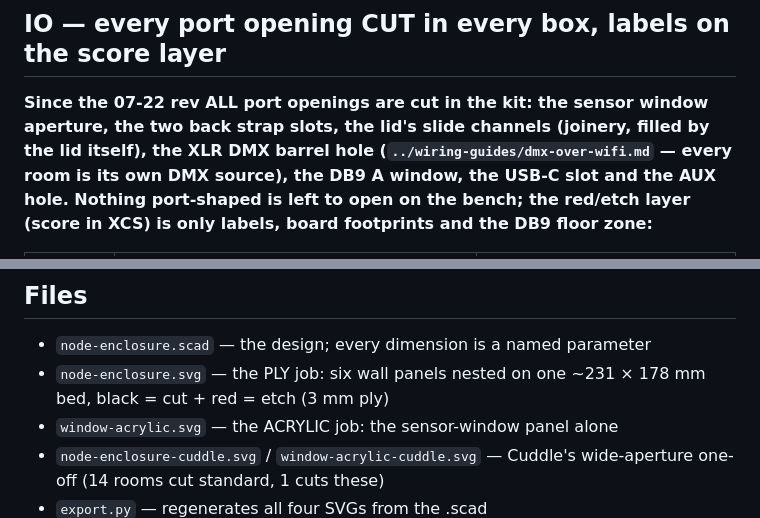
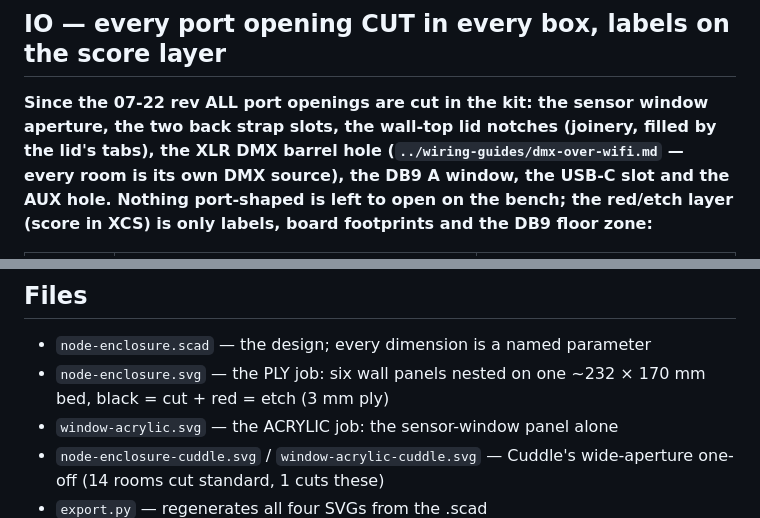
Before and after one commit to Coleslaw3557/lohp-maze, a Markdown page: enclosure/README.md, 2 parts joined by grey strips. GitHub-like rendering.

```diff
--- a/enclosure/README.md
+++ b/enclosure/README.md
@@ -39,8 +42,8 @@ offset before the next burn. Acrylic 3 nominal, velcro 20mm one-wrap.
 ## IO — every port opening CUT in every box, labels on the score layer
 
 **Since the 07-22 rev ALL port openings are cut in the kit: the sensor
-window aperture, the two back strap slots, the lid's slide channels
-(joinery, filled by the lid itself), the XLR DMX barrel hole
+window aperture, the two back strap slots, the wall-top lid notches
+(joinery, filled by the lid's tabs), the XLR DMX barrel hole
 (`../wiring-guides/dmx-over-wifi.md` — every room is its own DMX source),
 the DB9 A window, the USB-C slot and the AUX hole. Nothing port-shaped is
 left to open on the bench; the red/etch layer (score in XCS) is only
@@ -117,7 +136,7 @@ corner screws leave <1mm acrylic web and it cracks.
 
 - `node-enclosure.scad` — the design; every dimension is a named parameter
 - `node-enclosure.svg` — the PLY job: six wall panels nested on one
-  ~231 × 178 mm bed, black = cut + red = etch (3 mm ply)
+  ~232 × 170 mm bed, black = cut + red = etch (3 mm ply)
 - `window-acrylic.svg` — the ACRYLIC job: the sensor-window panel alone
 - `node-enclosure-cuddle.svg` / `window-acrylic-cuddle.svg` — Cuddle's
   wide-aperture one-off (14 rooms cut standard, 1 cuts these)
```
Also changed, not shown: other parts of enclosure/README.md (+33 -13 lines), wiring-guides/room-node-enclosure-plan.md (+4 -3 lines), enclosure/preview-assembly.png, enclosure/preview-underside.png, enclosure/sheet-etch.png, enclosure/sheet.png, 3 other files.
